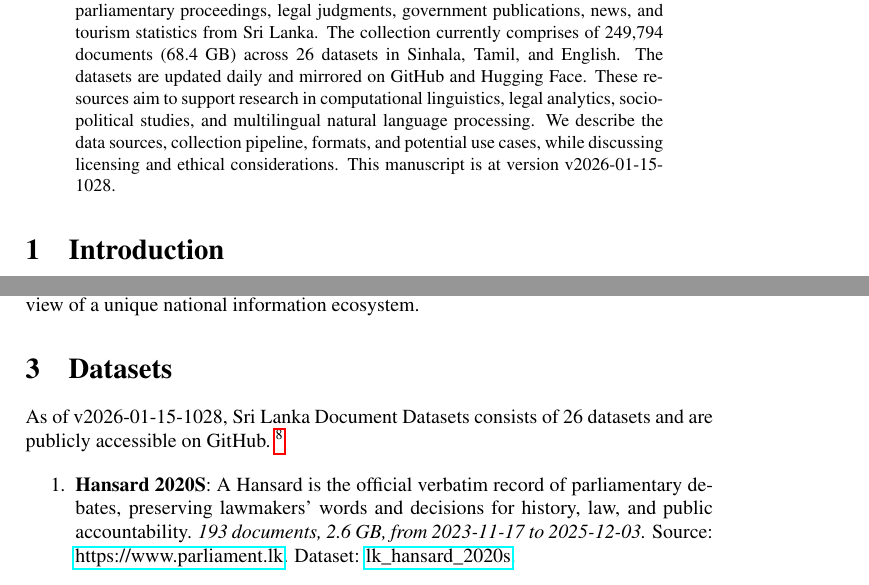
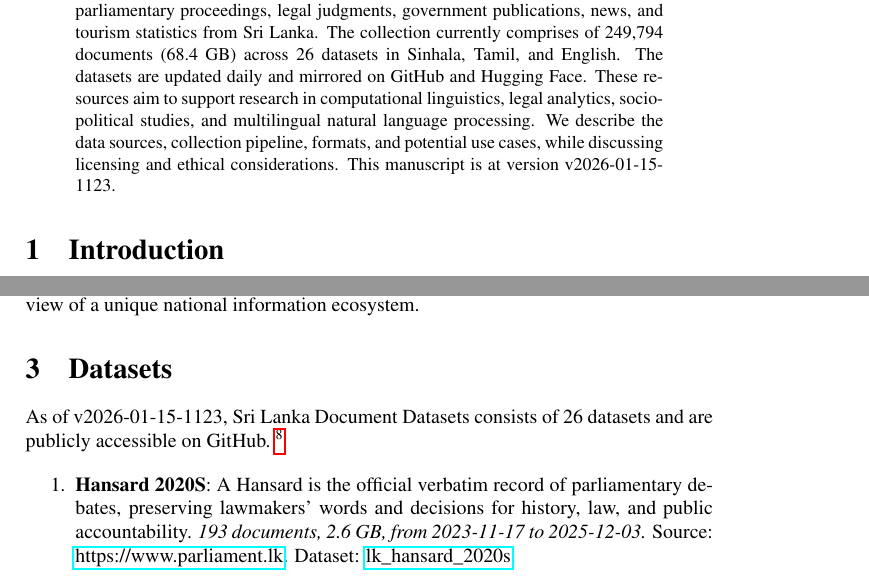
Before and after one commit to nuuuwan/lk_datasets, a LaTeX paper (latex/lk_datasets.tex): two parts of pages 1 and 2 of 7, joined at a grey line, cut so that both start at the same text. Compiled offline with pdfLaTeX; a LaTeX package or settings file that is missing is left out.

Commit message:
🤖 [build.yml] 2026-01-15-0553

```diff
--- a/latex/lk_datasets.tex
+++ b/latex/lk_datasets.tex
@@ -16,7 +16,7 @@
 \normalsize%
 \maketitle%
 \begin{abstract}%
-We present a collection of open, machine-readable document datasets covering parliamentary proceedings, legal judgments, government publications, news, and tourism statistics from Sri Lanka. The collection currently comprises of  249,794  documents (68.4 GB) across 26  datasets in Sinhala, Tamil, and English. The datasets are updated daily and mirrored on GitHub and Hugging Face. These resources aim to support research in computational linguistics, legal analytics, socio-political studies, and multilingual natural language processing. We describe the data sources, collection pipeline, formats, and potential use cases, while discussing licensing and ethical considerations. This manuscript is at version v2026-01-15-1028.%
+We present a collection of open, machine-readable document datasets covering parliamentary proceedings, legal judgments, government publications, news, and tourism statistics from Sri Lanka. The collection currently comprises of  249,794  documents (68.4 GB) across 26  datasets in Sinhala, Tamil, and English. The datasets are updated daily and mirrored on GitHub and Hugging Face. These resources aim to support research in computational linguistics, legal analytics, socio-political studies, and multilingual natural language processing. We describe the data sources, collection pipeline, formats, and potential use cases, while discussing licensing and ethical considerations. This manuscript is at version v2026-01-15-1123.%
 
 %
 \end{abstract}%
@@ -86,7 +86,7 @@ The Sri Lanka Document Datasets aim to fill this gap by aggregating diverse sour
 %
 \section{Datasets}%
 \label{sec:Datasets}%
-As of v2026-01-15-1028, Sri Lanka Document Datasets
+As of v2026-01-15-1123, Sri Lanka Document Datasets
   consists of 26 datasets
  and are publicly accessible on GitHub.%
 ~%
```
Also changed, not shown: README.md, latex/lk_datasets.pdf.
